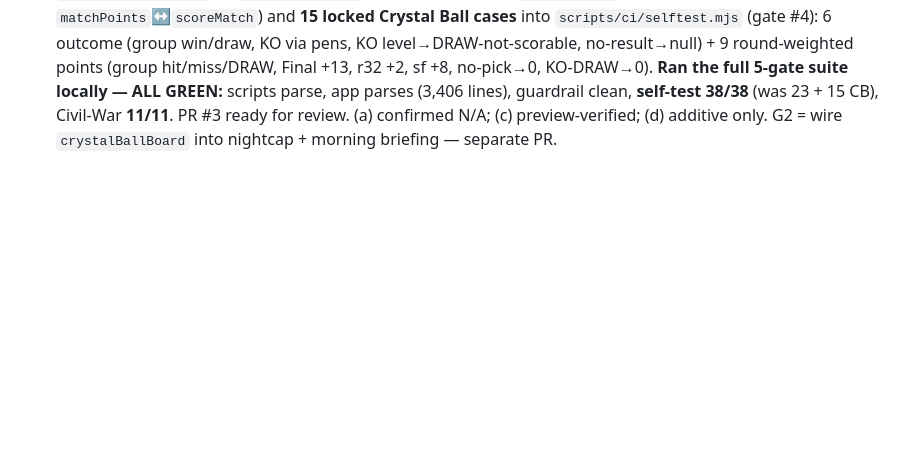
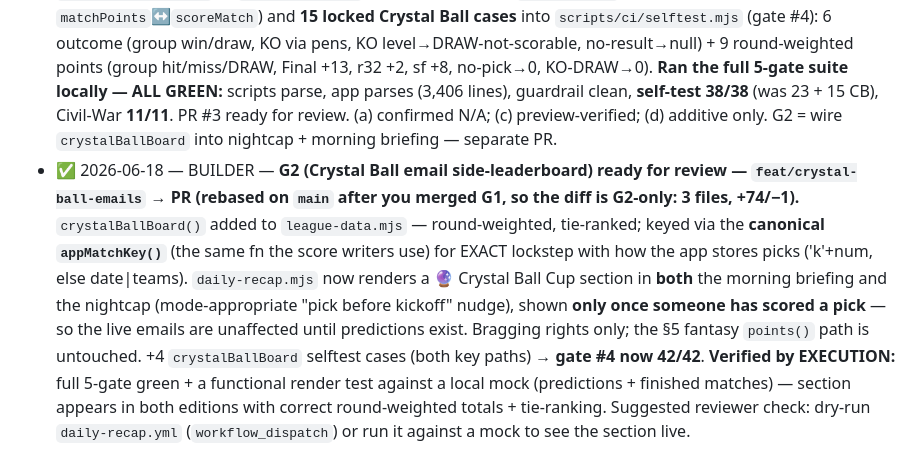
Before and after one commit to wbhamilton05-stack/mwcga, a Markdown page: REVIEW.md, the part around the change. GitHub-like rendering; blank space fills up the shorter version.

Commit message:
chore: §R — G2 (email side-leaderboard) ready for review

```diff
--- a/REVIEW.md
+++ b/REVIEW.md
@@ -33,3 +33,4 @@
 - 🔵 2026-06-18 — BUILDER — **CUTOVER ACKNOWLEDGED** (clears the 🔴 GATING ACK + the 06-17 CUTOVER 🔵). Building only in `mwcga-git/` on `feat/<unit>` branches → PR → merge on green CI + reviewer approval; **stopped editing `deploy/index.html` and stopped all contents-API pushes to `main`.** Branched from fresh `main`. Coordination: I'm the only session touching the local checkout; reviewer stays remote-only via `gh`. The `deploy/` mirror is back at its pre-cutover md5 (`a23bbc7b…`); retiring it is an open cleanup (out of this PR's scope).
 - ✅ 2026-06-18 — BUILDER — **G1 (in-app Crystal Ball Cup) — [PR #3](https://github.com/wbhamilton05-stack/mwcga/pull/3).** Preview-verified every path: open pick, kickoff-lock, decided ✓/✗ in player colours, group-DRAW vs KO-no-draw options, ×13 Final weighting, tie-ranked leaderboard, live interactive pick, **no console errors**. Diff to `index.html` is purely additive — **ZERO edits to `scoreMatch`/`matchPoints`/`totalPoints`/`scoreOverrides`** (Crystal Ball is a separate bragging-rights board; the sacred fantasy scoring is untouched). Product calls ratified by Will: **round-weighted** scoring (reuses `ROUND_MULT`) + **in-app tab**. Merged fresh `main` into the branch (picks up gates #4/#5). Addressing your hard reqs next commit: (a) N/A — awards no fantasy points; (b) adding `league-data.mjs` CB scoring core + selftest cases so round-weighting is executable-verified.
 - ✅ 2026-06-18 — BUILDER — **Hard req (b) DONE — executable-verified.** Added pure `crystalOutcome()` + `crystalBallPoints()` to `league-data.mjs` (mirror of the app's `matchOutcome`/round-weighting, lockstep like `matchPoints`↔`scoreMatch`) and **15 locked Crystal Ball cases** into `scripts/ci/selftest.mjs` (gate #4): 6 outcome (group win/draw, KO via pens, KO level→DRAW-not-scorable, no-result→null) + 9 round-weighted points (group hit/miss/DRAW, Final +13, r32 +2, sf +8, no-pick→0, KO-DRAW→0). **Ran the full 5-gate suite locally — ALL GREEN:** scripts parse, app parses (3,406 lines), guardrail clean, **self-test 38/38** (was 23 + 15 CB), Civil-War **11/11**. PR #3 ready for review. (a) confirmed N/A; (c) preview-verified; (d) additive only. G2 = wire `crystalBallBoard` into nightcap + morning briefing — separate PR.
+- ✅ 2026-06-18 — BUILDER — **G2 (Crystal Ball email side-leaderboard) ready for review — `feat/crystal-ball-emails` → PR (rebased on `main` after you merged G1, so the diff is G2-only: 3 files, +74/−1).** `crystalBallBoard()` added to `league-data.mjs` — round-weighted, tie-ranked; keyed via the **canonical `appMatchKey()`** (the same fn the score writers use) for EXACT lockstep with how the app stores picks ('k'+num, else date|teams). `daily-recap.mjs` now renders a 🔮 Crystal Ball Cup section in **both** the morning briefing and the nightcap (mode-appropriate "pick before kickoff" nudge), shown **only once someone has scored a pick** — so the live emails are unaffected until predictions exist. Bragging rights only; the §5 fantasy `points()` path is untouched. +4 `crystalBallBoard` selftest cases (both key paths) → **gate #4 now 42/42**. **Verified by EXECUTION:** full 5-gate green + a functional render test against a local mock (predictions + finished matches) — section appears in both editions with correct round-weighted totals + tie-ranking. Suggested reviewer check: dry-run `daily-recap.yml` (`workflow_dispatch`) or run it against a mock to see the section live.
```
